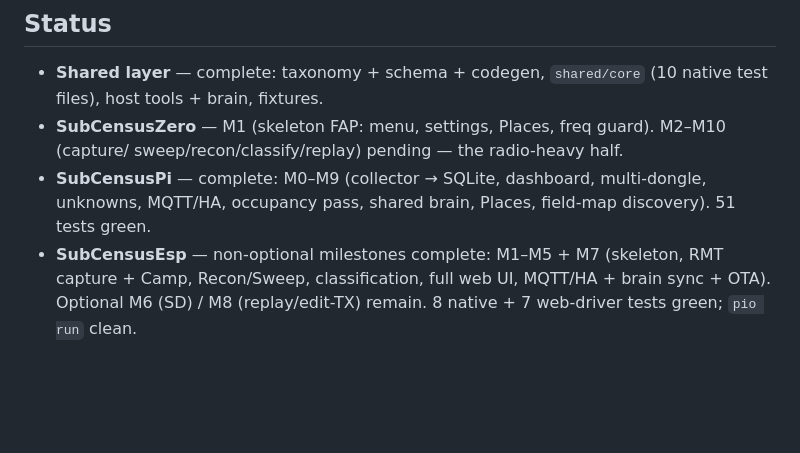
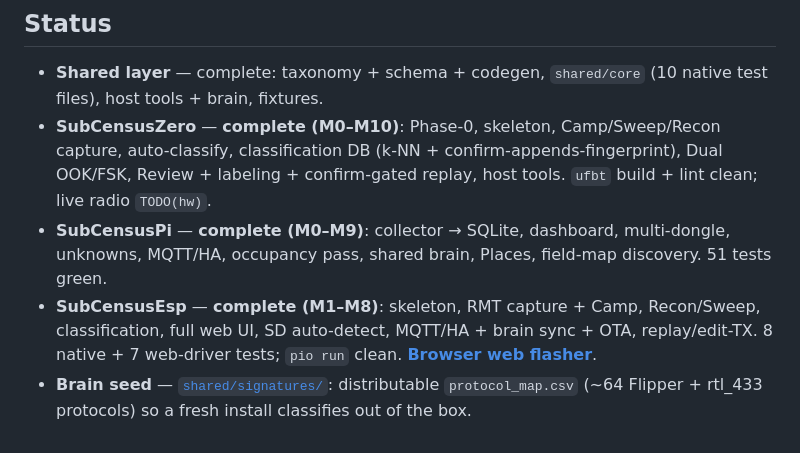
Before and after one commit to JamesDavid/SubCensus, a Markdown page: README.md, the part around the change. GitHub-like rendering; blank space fills up the shorter version.

```diff
--- a/README.md
+++ b/README.md
@@ -73,10 +73,13 @@ Per-target build + test instructions live in each target's README (linked above)
 
 - **Shared layer** — complete: taxonomy + schema + codegen, `shared/core` (10 native test
   files), host tools + brain, fixtures.
-- **SubCensusZero** — M1 (skeleton FAP: menu, settings, Places, freq guard). M2–M10 (capture/
-  sweep/recon/classify/replay) pending — the radio-heavy half.
-- **SubCensusPi** — complete: M0–M9 (collector → SQLite, dashboard, multi-dongle, unknowns,
-  MQTT/HA, occupancy pass, shared brain, Places, field-map discovery). 51 tests green.
-- **SubCensusEsp** — non-optional milestones complete: M1–M5 + M7 (skeleton, RMT capture +
-  Camp, Recon/Sweep, classification, full web UI, MQTT/HA + brain sync + OTA). Optional M6
-  (SD) / M8 (replay/edit-TX) remain. 8 native + 7 web-driver tests green; `pio run` clean.
+- **SubCensusZero** — **complete (M0–M10)**: Phase-0, skeleton, Camp/Sweep/Recon capture,
+  auto-classify, classification DB (k-NN + confirm-appends-fingerprint), Dual OOK/FSK, Review +
+  labeling + confirm-gated replay, host tools. `ufbt` build + lint clean; live radio `TODO(hw)`.
+- **SubCensusPi** — **complete (M0–M9)**: collector → SQLite, dashboard, multi-dongle, unknowns,
+  MQTT/HA, occupancy pass, shared brain, Places, field-map discovery. 51 tests green.
+- **SubCensusEsp** — **complete (M1–M8)**: skeleton, RMT capture + Camp, Recon/Sweep,
+  classification, full web UI, SD auto-detect, MQTT/HA + brain sync + OTA, replay/edit-TX.
+  8 native + 7 web-driver tests; `pio run` clean. **[Browser web flasher](https://jamesdavid.github.io/SubCensus/)**.
+- **Brain seed** — [`shared/signatures/`](./shared/signatures/): distributable `protocol_map.csv`
+  (~64 Flipper + rtl_433 protocols) so a fresh install classifies out of the box.
```
Also changed, not shown: zero/README.md (+16 -5 lines).
